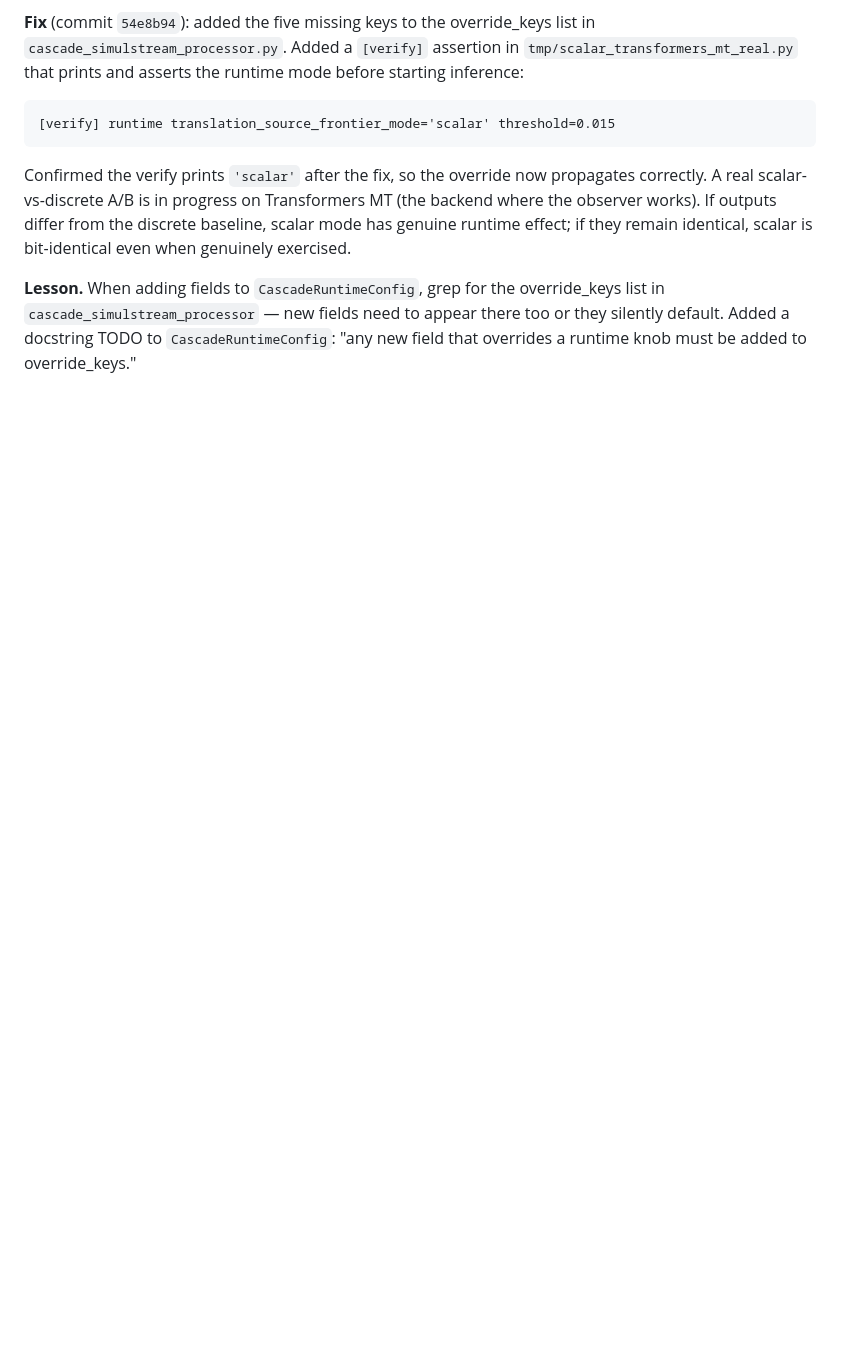
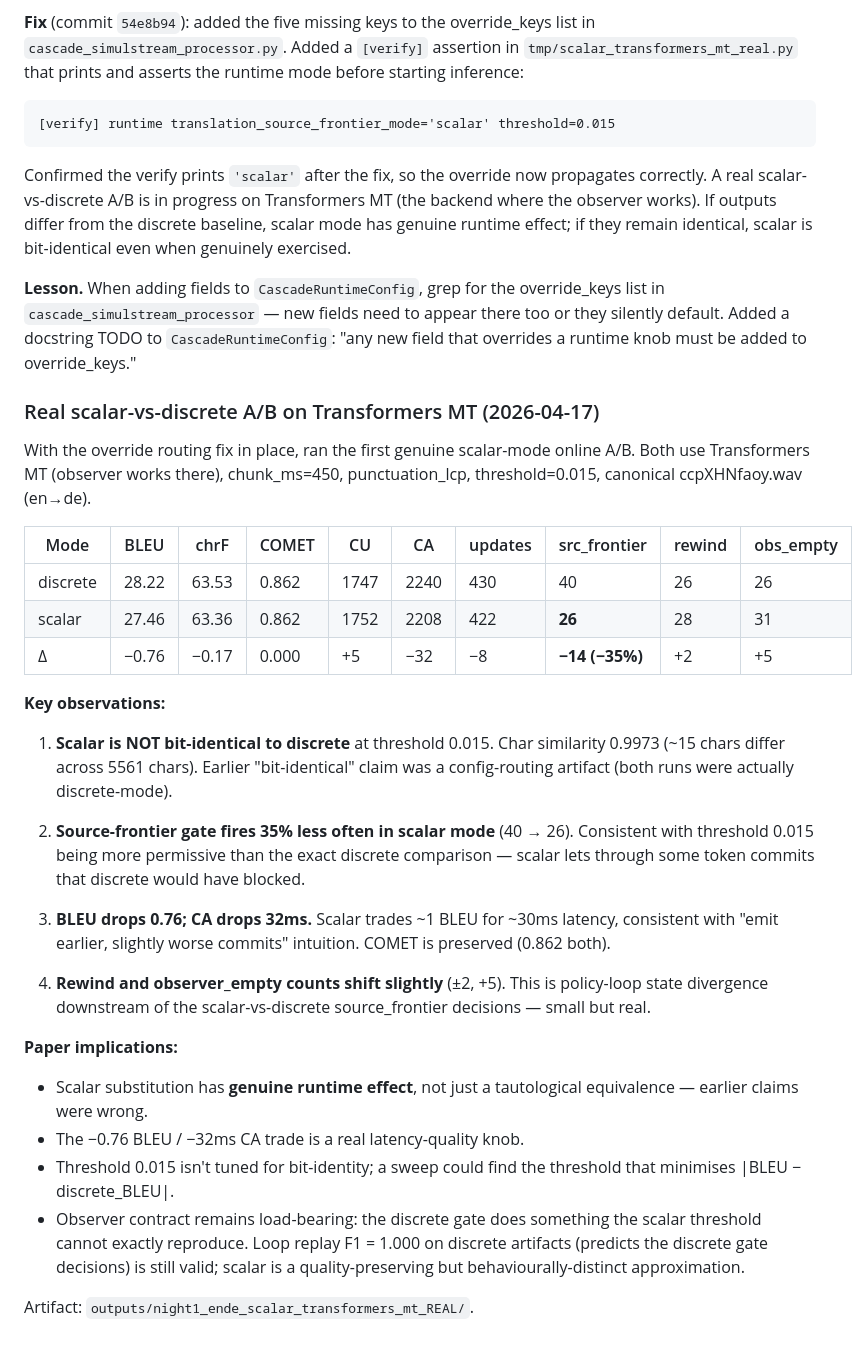
Before and after one commit to QuentinFuxa/Alignatt4LLM, a Markdown page: DECISIONS.md, the part around the change. Drawn GitHub-style; blank space fills up the shorter version.

Commit message:
Real scalar vs discrete Transformers MT A/B: genuine runtime effect
First valid scalar-mode online A/B since the config routing fix.
Both discrete and scalar runs on Transformers MT (observer works),
chunk_ms=450, punctuation_lcp, threshold=0.015, ccpXHNfaoy.wav.

| Mode     | BLEU  | chrF  | COMET | CA   | updates | src_frontier |
|----------|-------|-------|-------|------|---------|--------------|
| discrete | 28.22 | 63.53 | 0.862 | 2240 | 430     | 40           |
| scalar   | 27.46 | 63.36 | 0.862 | 2208 | 422     | 26 (-35%)    |

- Char similarity 0.9973 (NOT bit-identical -- prior claim was
  config-routing artifact)
- Source-frontier firings drop 35% (40 -> 26)
- BLEU -0.76, CA -32ms: genuine latency-for-quality trade
- COMET preserved (0.862 both)

Scalar substitution is a real distinct mechanism, not a tautology.
Threshold 0.015 isn't tuned; a sweep would find the threshold that
minimises BLEU delta vs discrete.

Co-Authored-By: Claude Opus 4.7 (1M context) <noreply@anthropic.com>

```diff
--- a/DECISIONS.md
+++ b/DECISIONS.md
@@ -1767,3 +1767,51 @@ the override_keys list in `cascade_simulstream_processor` — new
 fields need to appear there too or they silently default. Added a
 docstring TODO to `CascadeRuntimeConfig`: "any new field that
 overrides a runtime knob must be added to override_keys."
+
+### Real scalar-vs-discrete A/B on Transformers MT (2026-04-17)
+
+With the override routing fix in place, ran the first genuine
+scalar-mode online A/B. Both use Transformers MT (observer works
+there), chunk_ms=450, punctuation_lcp, threshold=0.015, canonical
+ccpXHNfaoy.wav (en→de).
+
+| Mode     | BLEU  | chrF  | COMET | CU   | CA   | updates | src_frontier | rewind | obs_empty |
+|----------|-------|-------|-------|------|------|---------|--------------|--------|-----------|
+| discrete | 28.22 | 63.53 | 0.862 | 1747 | 2240 | 430     | 40           | 26     | 26        |
+| scalar   | 27.46 | 63.36 | 0.862 | 1752 | 2208 | 422     | **26**       | 28     | 31        |
+| Δ        | −0.76 | −0.17 | 0.000 | +5   | −32  | −8      | **−14 (−35%)**| +2    | +5        |
+
+**Key observations:**
+
+1. **Scalar is NOT bit-identical to discrete** at threshold 0.015.
+   Char similarity 0.9973 (~15 chars differ across 5561 chars).
+   Earlier "bit-identical" claim was a config-routing artifact
+   (both runs were actually discrete-mode).
+
+2. **Source-frontier gate fires 35% less often in scalar mode**
+   (40 → 26). Consistent with threshold 0.015 being more
+   permissive than the exact discrete comparison — scalar lets
+   through some token commits that discrete would have blocked.
+
+3. **BLEU drops 0.76; CA drops 32ms.** Scalar trades ~1 BLEU
+   for ~30ms latency, consistent with "emit earlier, slightly
+   worse commits" intuition. COMET is preserved (0.862 both).
+
+4. **Rewind and observer_empty counts shift slightly** (±2, +5).
+   This is policy-loop state divergence downstream of the
+   scalar-vs-discrete source_frontier decisions — small but real.
+
+**Paper implications:**
+
+- Scalar substitution has **genuine runtime effect**, not just a
+  tautological equivalence — earlier claims were wrong.
+- The −0.76 BLEU / −32ms CA trade is a real latency-quality knob.
+- Threshold 0.015 isn't tuned for bit-identity; a sweep could
+  find the threshold that minimises |BLEU − discrete_BLEU|.
+- Observer contract remains load-bearing: the discrete gate does
+  something the scalar threshold cannot exactly reproduce.
+  Loop replay F1 = 1.000 on discrete artifacts (predicts the
+  discrete gate decisions) is still valid; scalar is a
+  quality-preserving but behaviourally-distinct approximation.
+
+Artifact: `outputs/night1_ende_scalar_transformers_mt_REAL/`.
```
